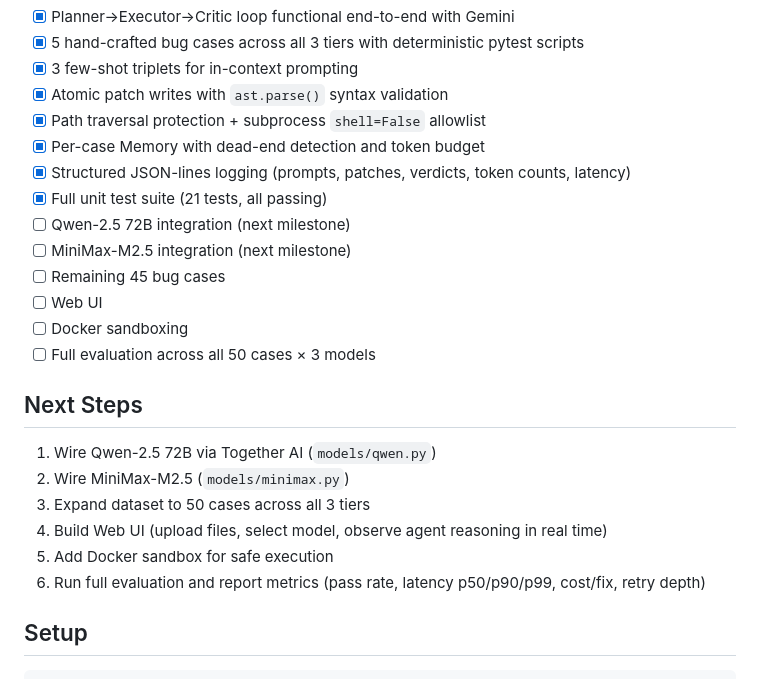
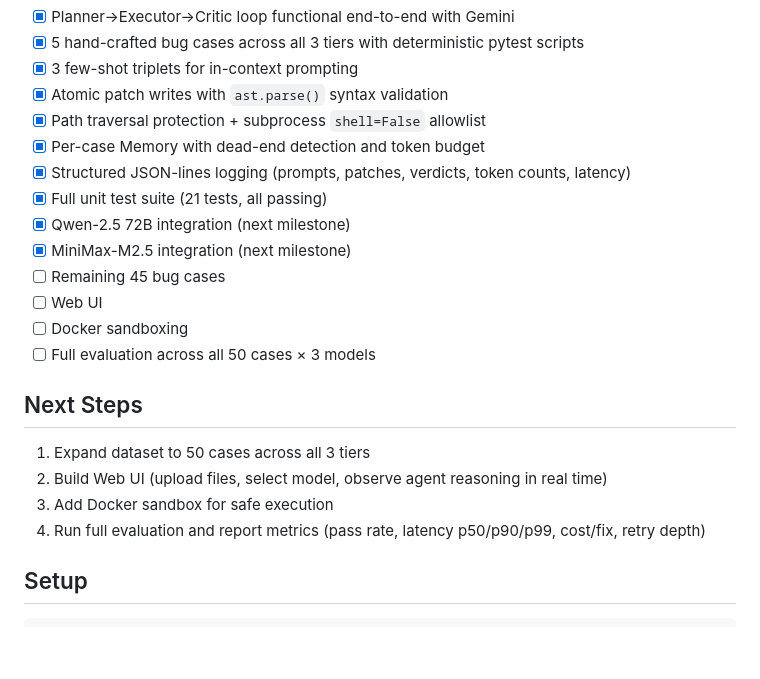
Before and after one commit to yashashav-dk/cmpe258-bug-squashing-agent, a Markdown page: README.md, the part around the change. Drawn GitHub-style; blank space fills up the shorter version.

```diff
--- a/README.md
+++ b/README.md
@@ -64,8 +64,8 @@ Planner(LLM) → JSON patch plan → Executor(apply + pytest) → Critic(pass/re
 - [x] Per-case Memory with dead-end detection and token budget
 - [x] Structured JSON-lines logging (prompts, patches, verdicts, token counts, latency)
 - [x] Full unit test suite (21 tests, all passing)
-- [ ] Qwen-2.5 72B integration (next milestone)
-- [ ] MiniMax-M2.5 integration (next milestone)
+- [x] Qwen-2.5 72B integration (next milestone)
+- [x] MiniMax-M2.5 integration (next milestone)
 - [ ] Remaining 45 bug cases
 - [ ] Web UI
 - [ ] Docker sandboxing
@@ -73,12 +73,10 @@ Planner(LLM) → JSON patch plan → Executor(apply + pytest) → Critic(pass/re
 
 ## Next Steps
 
-1. Wire Qwen-2.5 72B via Together AI (`models/qwen.py`)
-2. Wire MiniMax-M2.5 (`models/minimax.py`)
-3. Expand dataset to 50 cases across all 3 tiers
-4. Build Web UI (upload files, select model, observe agent reasoning in real time)
-5. Add Docker sandbox for safe execution
-6. Run full evaluation and report metrics (pass rate, latency p50/p90/p99, cost/fix, retry depth)
+1.  Expand dataset to 50 cases across all 3 tiers
+2.  Build Web UI (upload files, select model, observe agent reasoning in real time)
+3.  Add Docker sandbox for safe execution
+4.  Run full evaluation and report metrics (pass rate, latency p50/p90/p99, cost/fix, retry depth)
 
 ## Setup
 
```
